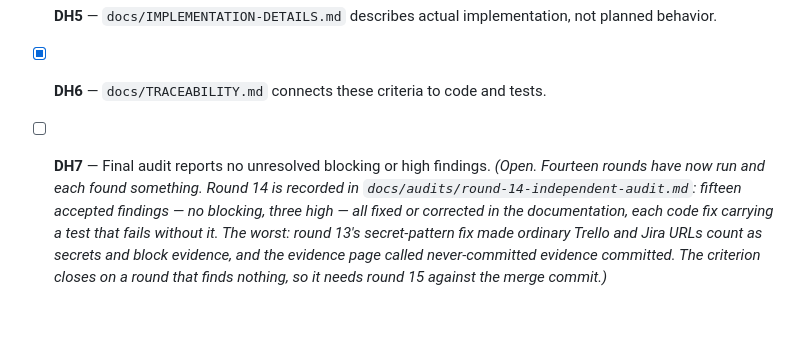
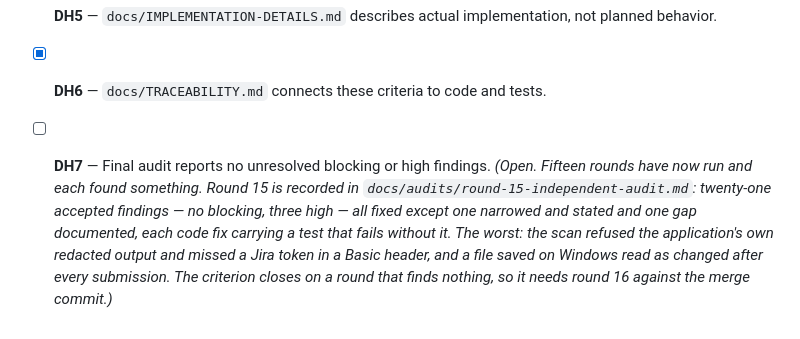
Before and after one commit to beekeeper-lab/golden-thread-quest, a Markdown page: docs/ACCEPTANCE-CRITERIA.md, the part around the change. GitHub-like rendering.

Commit message:
Record round 15's findings and resolutions and say where DH7 stands
Co-Authored-By: Claude Opus 5.5 (1M context) <noreply@anthropic.com>

```diff
--- a/docs/ACCEPTANCE-CRITERIA.md
+++ b/docs/ACCEPTANCE-CRITERIA.md
@@ -75,4 +75,4 @@ traceability document.
 - [x] **DH4** — Update and migration behavior is documented.
 - [x] **DH5** — `docs/IMPLEMENTATION-DETAILS.md` describes actual implementation, not planned behavior.
 - [x] **DH6** — `docs/TRACEABILITY.md` connects these criteria to code and tests.
-- [ ] **DH7** — Final audit reports no unresolved blocking or high findings. *(Open. Fourteen rounds have now run and each found something. Round 14 is recorded in `docs/audits/round-14-independent-audit.md`: fifteen accepted findings — no blocking, three high — all fixed or corrected in the documentation, each code fix carrying a test that fails without it. The worst: round 13's secret-pattern fix made ordinary Trello and Jira URLs count as secrets and block evidence, and the evidence page called never-committed evidence committed. The criterion closes on a round that finds nothing, so it needs round 15 against the merge commit.)*
+- [ ] **DH7** — Final audit reports no unresolved blocking or high findings. *(Open. Fifteen rounds have now run and each found something. Round 15 is recorded in `docs/audits/round-15-independent-audit.md`: twenty-one accepted findings — no blocking, three high — all fixed except one narrowed and stated and one gap documented, each code fix carrying a test that fails without it. The worst: the scan refused the application's own redacted output and missed a Jira token in a Basic header, and a file saved on Windows read as changed after every submission. The criterion closes on a round that finds nothing, so it needs round 16 against the merge commit.)*
```
Also changed, not shown: PLANNING-STATUS.md (+2 -2 lines), docs/audits/round-15-independent-audit.md (added, +108 -0 lines).
